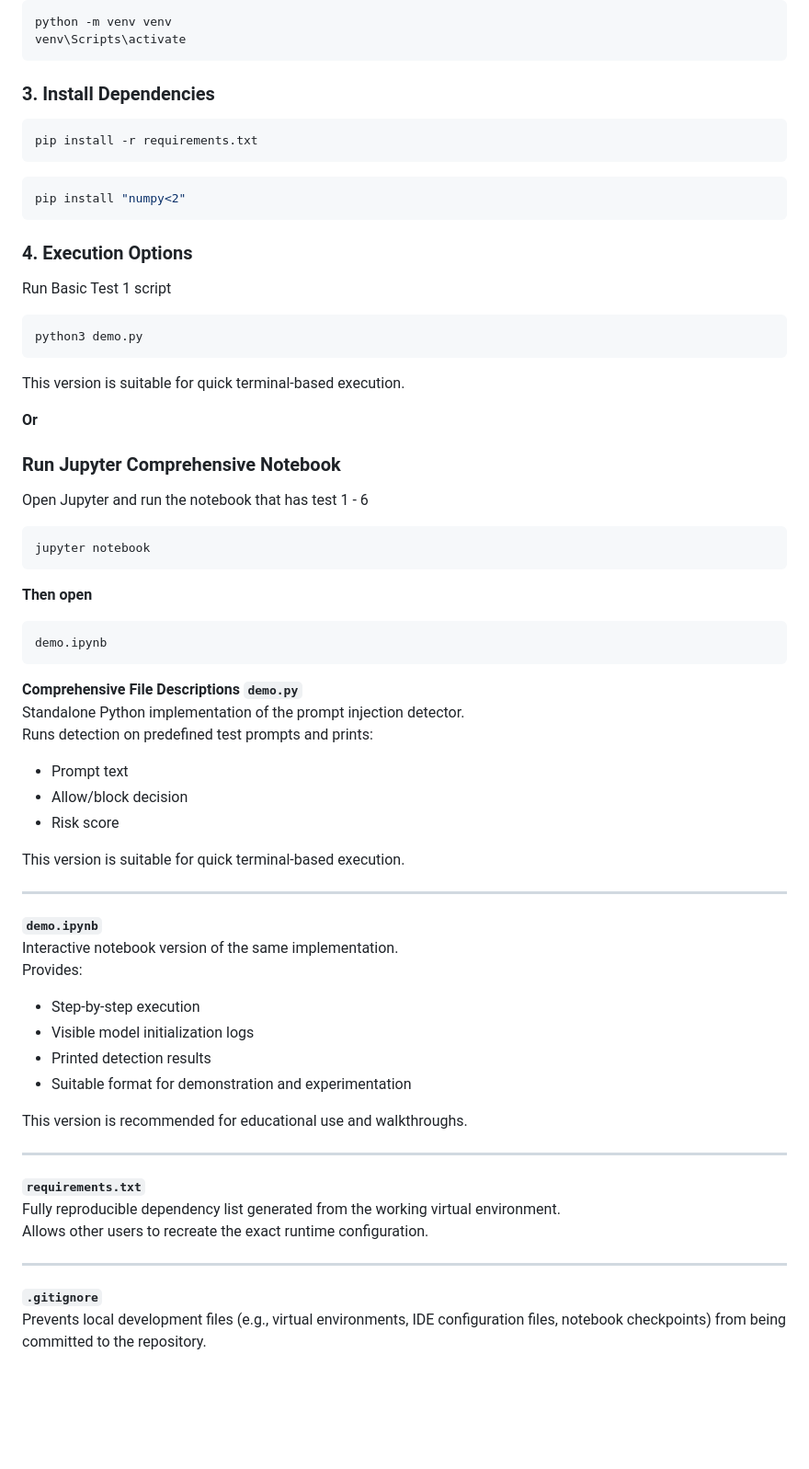
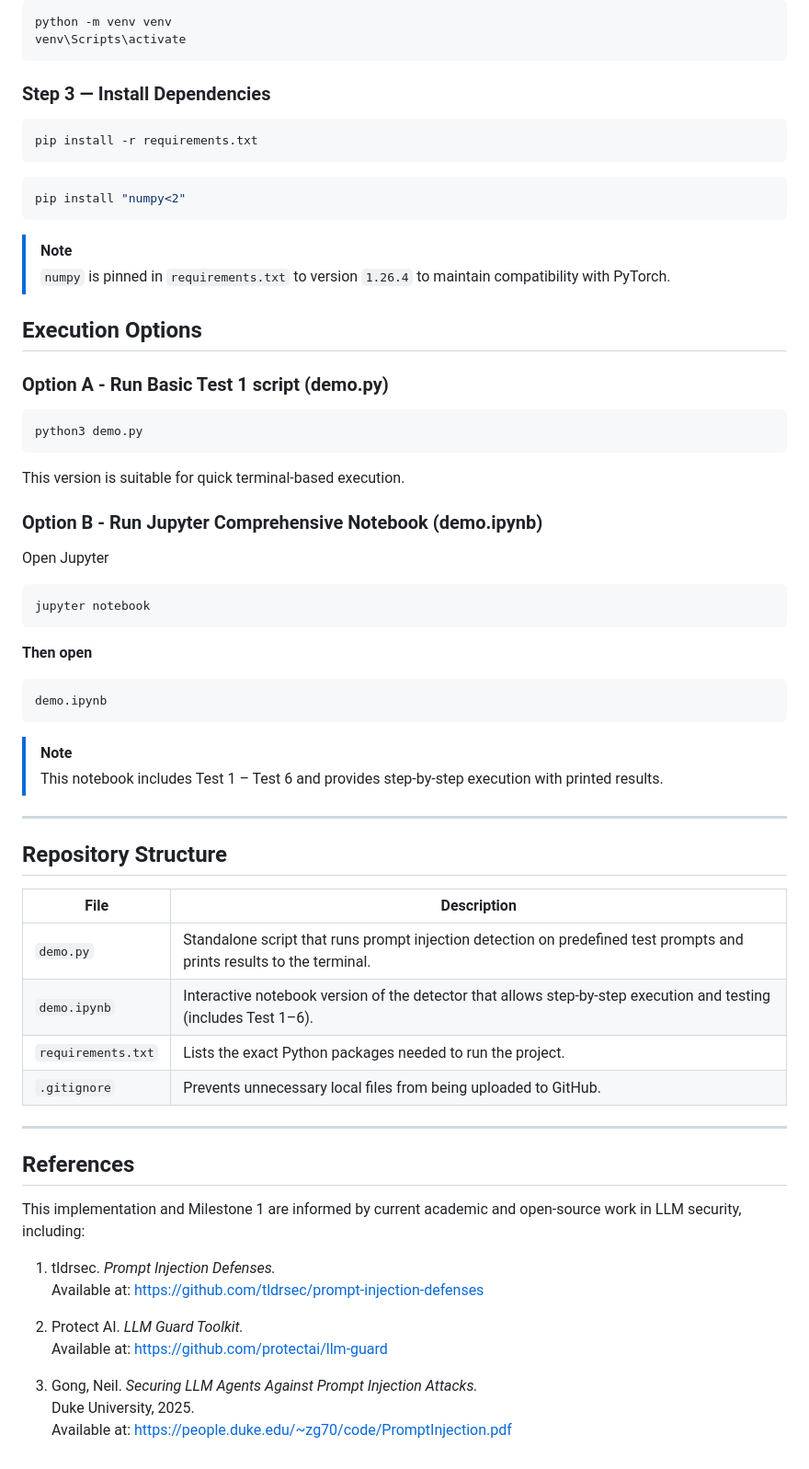
Before and after one commit to MalloryAnn/prompt-injection-defenses, a Markdown page: README.md, the part around one of its changes. Shown at 92% size. Rendered like a GitHub page; blank space fills up the shorter version.

Commit message:
Updated formatting

````diff
--- a/README.md
+++ b/README.md
@@ -120,26 +113,28 @@ Windows (Command Prompt)
 python -m venv venv
 venv\Scripts\activate
 ```
-### 3. Install Dependencies
+### Step 3 —  Install Dependencies
 ```bash
 pip install -r requirements.txt
 ```
 ```bash
 pip install "numpy<2"
 ```
-### 4. Execution Options
-Run Basic Test 1 script
+> [!NOTE]
+> `numpy` is pinned in `requirements.txt` to version `1.26.4` to maintain compatibility with PyTorch.
+
+
+## Execution Options
+
+### Option A - Run Basic Test 1 script (demo.py)
 ```bash
 python3 demo.py
 ```
 This version is suitable for quick terminal-based execution.
 
-**Or**
+### Option B - Run Jupyter Comprehensive Notebook (demo.ipynb)
 
-
-### Run Jupyter Comprehensive Notebook
-
-Open Jupyter and run the notebook that has test 1 - 6
+Open Jupyter
 ```bash
 jupyter notebook
 ```
@@ -147,37 +142,32 @@ jupyter notebook
 ```
 demo.ipynb
 ```
-**Comprehensive File Descriptions**
-**`demo.py`**
-Standalone Python implementation of the prompt injection detector.
-Runs detection on predefined test prompts and prints:
-
-- Prompt text
-- Allow/block decision
-- Risk score
-
-This version is suitable for quick terminal-based execution.
+>[!NOTE]
+>This notebook includes Test 1 – Test 6 and provides step-by-step execution with printed results.
 
 ---
 
-**`demo.ipynb`**
-Interactive notebook version of the same implementation.
-Provides:
+## Repository Structure
 
-- Step-by-step execution
-- Visible model initialization logs
-- Printed detection results
-- Suitable format for demonstration and experimentation
-
-This version is recommended for educational use and walkthroughs.
+| File | Description |
+|------|-------------|
+| `demo.py` | Standalone script that runs prompt injection detection on predefined test prompts and prints results to the terminal. |
+| `demo.ipynb` | Interactive notebook version of the detector that allows step-by-step execution and testing (includes Test 1–6). |
+| `requirements.txt` | Lists the exact Python packages needed to run the project. |
+| `.gitignore` | Prevents unnecessary local files from being uploaded to GitHub. |
 
 ---
 
-**`requirements.txt`**
-Fully reproducible dependency list generated from the working virtual environment.
-Allows other users to recreate the exact runtime configuration.
+## References
 
----
+This implementation and Milestone 1 are informed by current academic and open-source work in LLM security, including:
 
-**`.gitignore`**
-Prevents local development files (e.g., virtual environments, IDE configuration files, notebook checkpoints) from being committed to the repository.
+1. tldrsec. *Prompt Injection Defenses.*
+   Available at: https://github.com/tldrsec/prompt-injection-defenses
+
+2. Protect AI. *LLM Guard Toolkit.*
+   Available at: https://github.com/protectai/llm-guard
+
+3. Gong, Neil. *Securing LLM Agents Against Prompt Injection Attacks.*
+   Duke University, 2025.
+   Available at: https://people.duke.edu/~zg70/code/PromptInjection.pdf
````
Also changed, not shown: other parts of README.md (+4 -11 lines).
